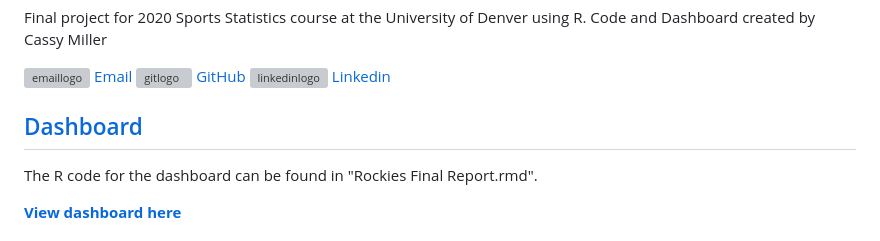
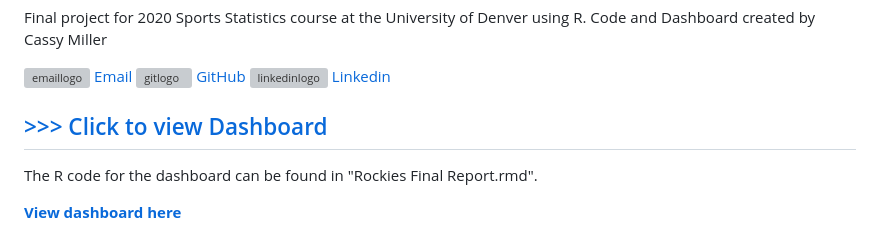
Before and after one commit to cassydm/Rockies_Game_Dashboard, a Markdown page: README.md, the part around the change. GitHub-like rendering; grey boxes are pictures that could not be loaded.

```diff
--- a/README.md
+++ b/README.md
@@ -6,7 +6,7 @@ Code and Dashboard created by Cassy Miller
 <img src = "https://cdn-icons-png.flaticon.com/512/25/25231.png" alt = "gitlogo" width = 20> [GitHub](https://github.com/cassydm)
 <img src = "https://images.icon-icons.com/2428/PNG/512/linkedin_black_logo_icon_147114.png" alt = "linkedinlogo" width = 20> [Linkedin](https://www.linkedin.com/in/cassydm/)
 
-## [Dashboard](https://cassydm.github.io/Rockies_Game_Dashboard/Rockies-Dash-Final.html)
+## [>>> Click to view Dashboard](https://cassydm.github.io/Rockies_Game_Dashboard/Rockies-Dash-Final.html)
 
 The R code for the dashboard can be found in "Rockies Final Report.rmd".
 
```
